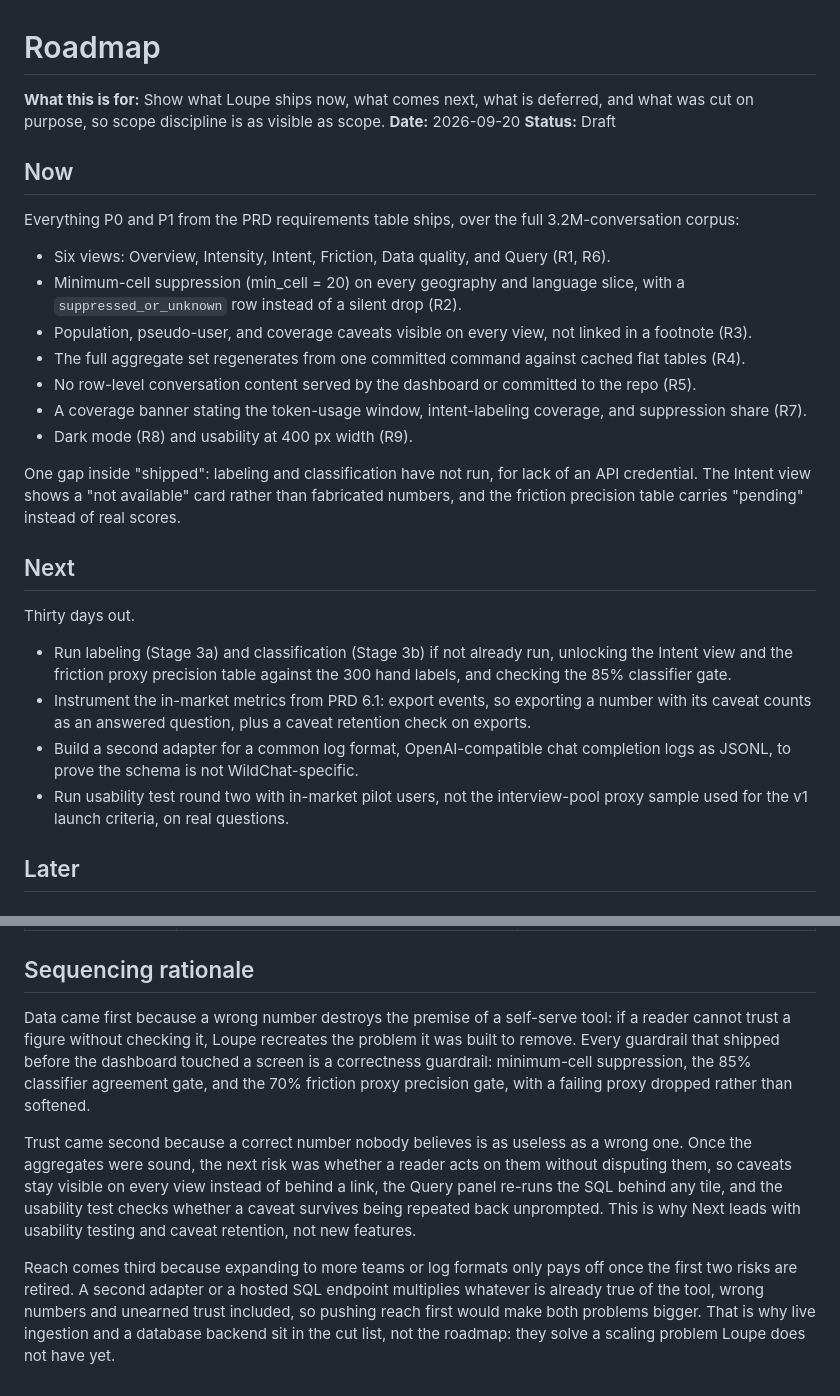
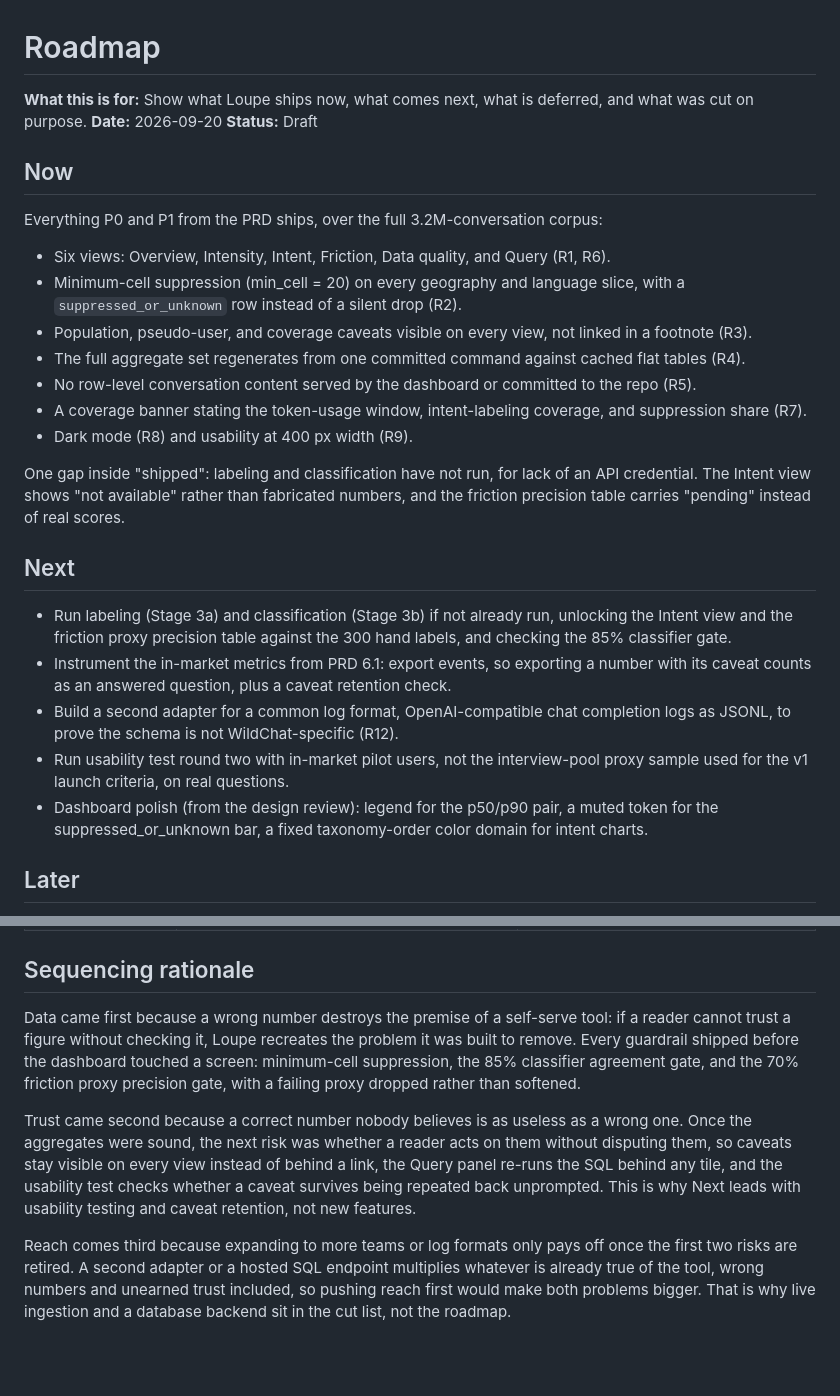
Before and after one commit to rsm-sdeenadayalan/wildchat-analytics, a Markdown page: docs/pm/05-roadmap.md, 2 parts joined by grey strips. GitHub-like rendering; blank space fills up the shorter version.

```diff
--- a/docs/pm/05-roadmap.md
+++ b/docs/pm/05-roadmap.md
@@ -1,12 +1,12 @@
 # Roadmap
 
-**What this is for:** Show what Loupe ships now, what comes next, what is deferred, and what was cut on purpose, so scope discipline is as visible as scope.
+**What this is for:** Show what Loupe ships now, what comes next, what is deferred, and what was cut on purpose.
 **Date:** 2026-09-20
 **Status:** Draft
 
 ## Now
 
-Everything P0 and P1 from the PRD requirements table ships, over the full 3.2M-conversation corpus:
+Everything P0 and P1 from the PRD ships, over the full 3.2M-conversation corpus:
 
 - Six views: Overview, Intensity, Intent, Friction, Data quality, and Query (R1, R6).
 - Minimum-cell suppression (min_cell = 20) on every geography and language slice, with a `suppressed_or_unknown` row instead of a silent drop (R2).
@@ -16,16 +16,15 @@ Everything P0 and P1 from the PRD requirements table ships, over the full 3.2M-c
 - A coverage banner stating the token-usage window, intent-labeling coverage, and suppression share (R7).
 - Dark mode (R8) and usability at 400 px width (R9).
 
-One gap inside "shipped": labeling and classification have not run, for lack of an API credential. The Intent view shows a "not available" card rather than fabricated numbers, and the friction precision table carries "pending" instead of real scores.
+One gap inside "shipped": labeling and classification have not run, for lack of an API credential. The Intent view shows "not available" rather than fabricated numbers, and the friction precision table carries "pending" instead of real scores.
 
 ## Next
 
-Thirty days out.
-
 - Run labeling (Stage 3a) and classification (Stage 3b) if not already run, unlocking the Intent view and the friction proxy precision table against the 300 hand labels, and checking the 85% classifier gate.
-- Instrument the in-market metrics from PRD 6.1: export events, so exporting a number with its caveat counts as an answered question, plus a caveat retention check on exports.
-- Build a second adapter for a common log format, OpenAI-compatible chat completion logs as JSONL, to prove the schema is not WildChat-specific.
+- Instrument the in-market metrics from PRD 6.1: export events, so exporting a number with its caveat counts as an answered question, plus a caveat retention check.
+- Build a second adapter for a common log format, OpenAI-compatible chat completion logs as JSONL, to prove the schema is not WildChat-specific (R12).
 - Run usability test round two with in-market pilot users, not the interview-pool proxy sample used for the v1 launch criteria, on real questions.
+- Dashboard polish (from the design review): legend for the p50/p90 pair, a muted token for the suppressed_or_unknown bar, a fixed taxonomy-order color domain for intent charts.
 
 ## Later
 
@@ -49,8 +48,8 @@ Thirty days out.
 
 ## Sequencing rationale
 
-Data came first because a wrong number destroys the premise of a self-serve tool: if a reader cannot trust a figure without checking it, Loupe recreates the problem it was built to remove. Every guardrail that shipped before the dashboard touched a screen is a correctness guardrail: minimum-cell suppression, the 85% classifier agreement gate, and the 70% friction proxy precision gate, with a failing proxy dropped rather than softened.
+Data came first because a wrong number destroys the premise of a self-serve tool: if a reader cannot trust a figure without checking it, Loupe recreates the problem it was built to remove. Every guardrail shipped before the dashboard touched a screen: minimum-cell suppression, the 85% classifier agreement gate, and the 70% friction proxy precision gate, with a failing proxy dropped rather than softened.
 
 Trust came second because a correct number nobody believes is as useless as a wrong one. Once the aggregates were sound, the next risk was whether a reader acts on them without disputing them, so caveats stay visible on every view instead of behind a link, the Query panel re-runs the SQL behind any tile, and the usability test checks whether a caveat survives being repeated back unprompted. This is why Next leads with usability testing and caveat retention, not new features.
 
-Reach comes third because expanding to more teams or log formats only pays off once the first two risks are retired. A second adapter or a hosted SQL endpoint multiplies whatever is already true of the tool, wrong numbers and unearned trust included, so pushing reach first would make both problems bigger. That is why live ingestion and a database backend sit in the cut list, not the roadmap: they solve a scaling problem Loupe does not have yet.
+Reach comes third because expanding to more teams or log formats only pays off once the first two risks are retired. A second adapter or a hosted SQL endpoint multiplies whatever is already true of the tool, wrong numbers and unearned trust included, so pushing reach first would make both problems bigger. That is why live ingestion and a database backend sit in the cut list, not the roadmap.
```
Also changed, not shown: docs/pm/06-dashboard-design.md (+32 -32 lines).
